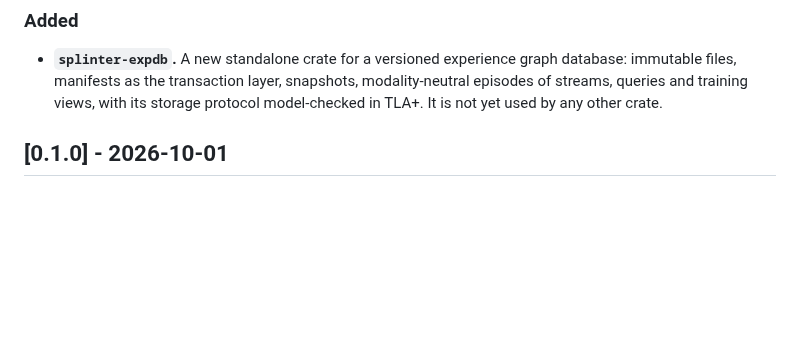
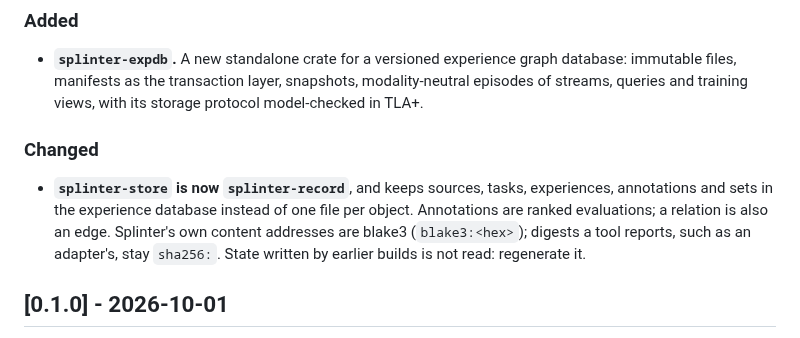
Before and after one commit to swedishembedded/splinter, a Markdown page: CHANGELOG.md, the part around the change. GitHub-like rendering; blank space fills up the shorter version.

```diff
--- a/CHANGELOG.md
+++ b/CHANGELOG.md
@@ -14,7 +14,15 @@ and this project adheres to [Semantic Versioning](https://semver.org/spec/v2.0.0
 - **`splinter-expdb`.** A new standalone crate for a versioned experience graph
   database: immutable files, manifests as the transaction layer, snapshots,
   modality-neutral episodes of streams, queries and training views, with its
-  storage protocol model-checked in TLA+. It is not yet used by any other crate.
+  storage protocol model-checked in TLA+.
+
+### Changed
+- **`splinter-store` is now `splinter-record`**, and keeps sources, tasks,
+  experiences, annotations and sets in the experience database instead of one
+  file per object. Annotations are ranked evaluations; a relation is also an
+  edge. Splinter's own content addresses are blake3 (`blake3:<hex>`); digests a
+  tool reports, such as an adapter's, stay `sha256:`. State written by earlier
+  builds is not read: regenerate it.
 
 ## [0.1.0] - 2026-10-01
 
```
Also changed, not shown: .agents/roadmap/splinter.md (+12 -4 lines).
